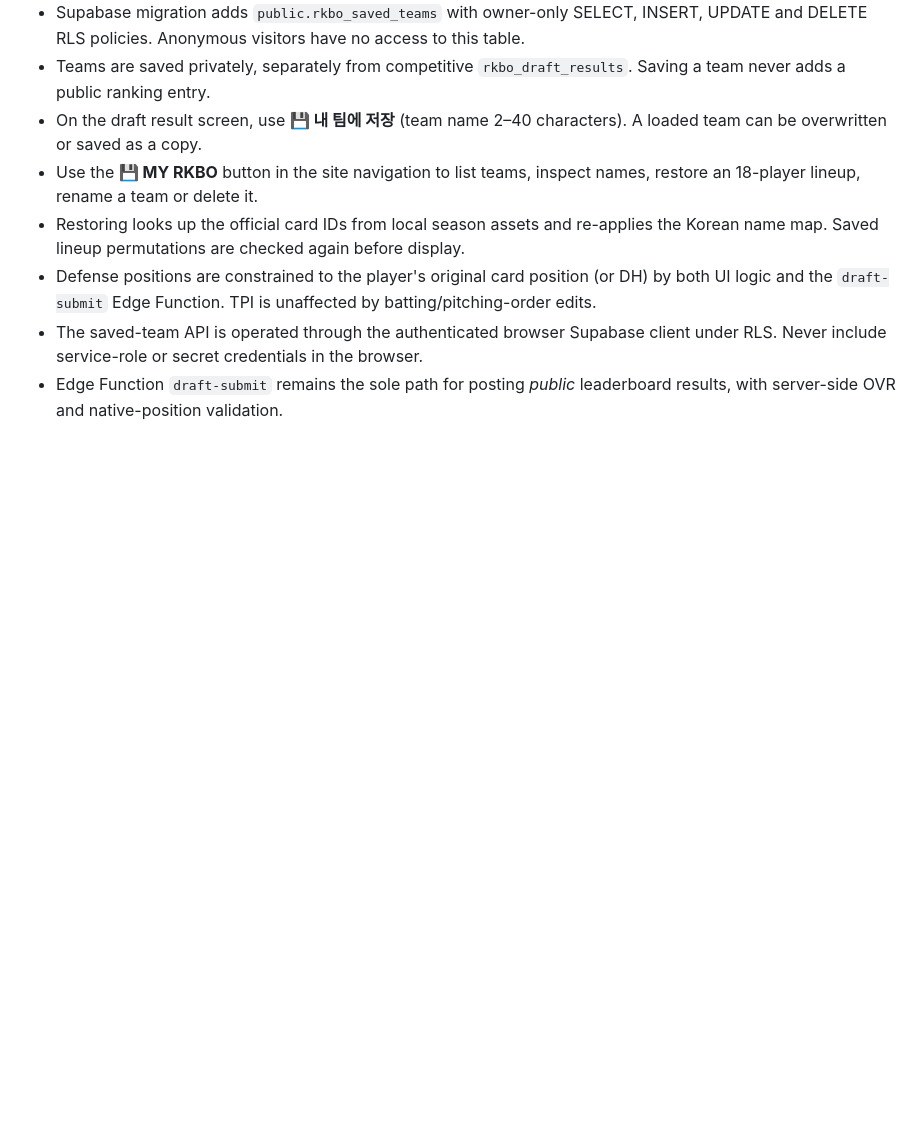
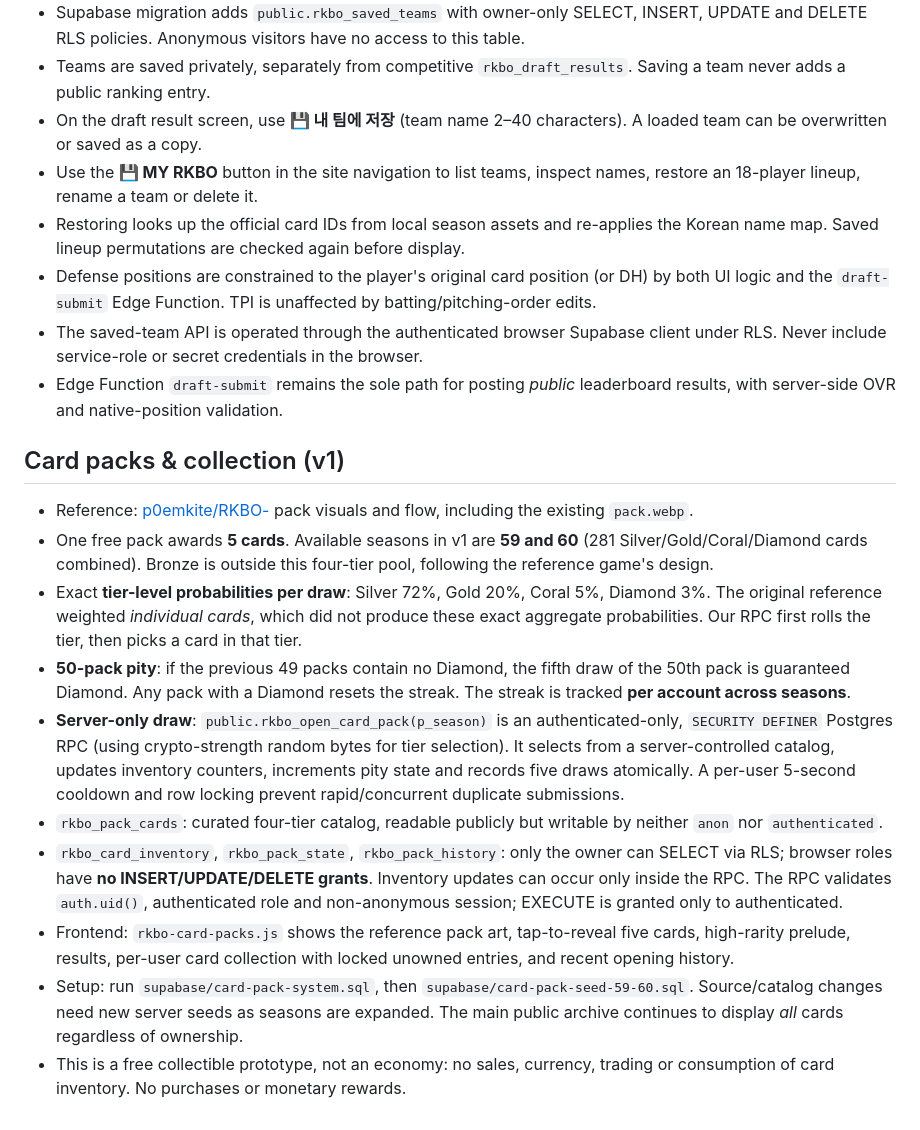
Before and after one commit to p0emkite/RKBO_Draft_and_CardArchive, a Markdown page: supabase/README.md, the part around the change. Rendered like a GitHub page; blank space fills up the shorter version.

Commit message:
Document reference-inspired card pack rules and server-side collection security

```diff
--- a/supabase/README.md
+++ b/supabase/README.md
@@ -78,3 +78,16 @@ Limitation: in v1 the browser shuffles random offers; the server does not know w
 - Defense positions are constrained to the player's original card position (or DH) by both UI logic and the `draft-submit` Edge Function. TPI is unaffected by batting/pitching-order edits.
 - The saved-team API is operated through the authenticated browser Supabase client under RLS. Never include service-role or secret credentials in the browser.
 - Edge Function `draft-submit` remains the sole path for posting *public* leaderboard results, with server-side OVR and native-position validation.
+
+
+## Card packs & collection (v1)
+- Reference: [p0emkite/RKBO-](https://github.com/p0emkite/RKBO-) pack visuals and flow, including the existing `pack.webp`.
+- One free pack awards **5 cards**. Available seasons in v1 are **59 and 60** (281 Silver/Gold/Coral/Diamond cards combined). Bronze is outside this four-tier pool, following the reference game's design.
+- Exact **tier-level probabilities per draw**: Silver 72%, Gold 20%, Coral 5%, Diamond 3%. The original reference weighted *individual cards*, which did not produce these exact aggregate probabilities. Our RPC first rolls the tier, then picks a card in that tier.
+- **50-pack pity**: if the previous 49 packs contain no Diamond, the fifth draw of the 50th pack is guaranteed Diamond. Any pack with a Diamond resets the streak. The streak is tracked **per account across seasons**.
+- **Server-only draw**: `public.rkbo_open_card_pack(p_season)` is an authenticated-only, `SECURITY DEFINER` Postgres RPC (using crypto-strength random bytes for tier selection). It selects from a server-controlled catalog, updates inventory counters, increments pity state and records five draws atomically. A per-user 5-second cooldown and row locking prevent rapid/concurrent duplicate submissions.
+- `rkbo_pack_cards`: curated four-tier catalog, readable publicly but writable by neither `anon` nor `authenticated`.
+- `rkbo_card_inventory`, `rkbo_pack_state`, `rkbo_pack_history`: only the owner can SELECT via RLS; browser roles have **no INSERT/UPDATE/DELETE grants**. Inventory updates can occur only inside the RPC. The RPC validates `auth.uid()`, authenticated role and non-anonymous session; EXECUTE is granted only to authenticated.
+- Frontend: `rkbo-card-packs.js` shows the reference pack art, tap-to-reveal five cards, high-rarity prelude, results, per-user card collection with locked unowned entries, and recent opening history.
+- Setup: run `supabase/card-pack-system.sql`, then `supabase/card-pack-seed-59-60.sql`. Source/catalog changes need new server seeds as seasons are expanded. The main public archive continues to display *all* cards regardless of ownership.
+- This is a free collectible prototype, not an economy: no sales, currency, trading or consumption of card inventory. No purchases or monetary rewards.
```
